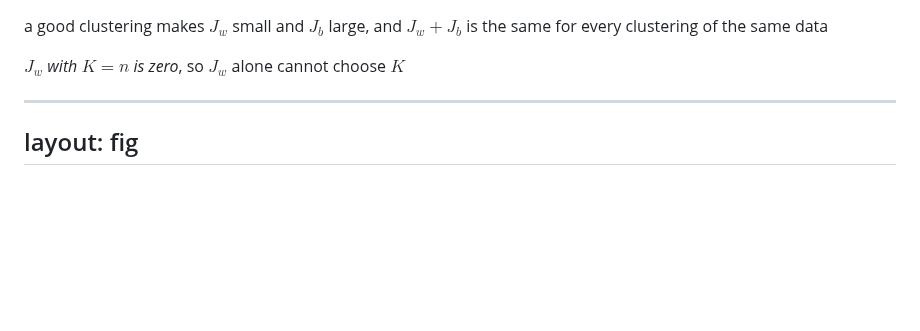
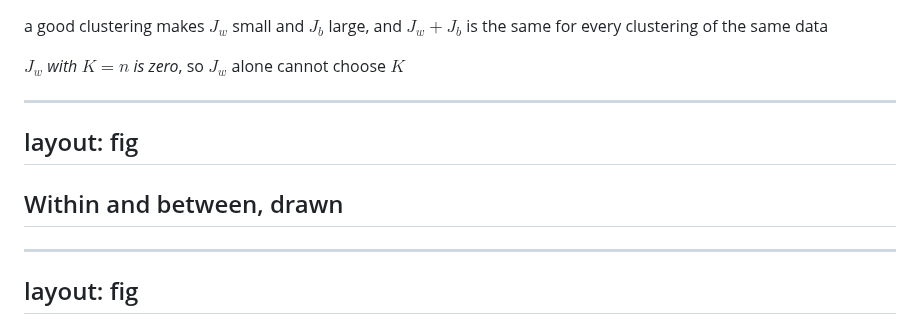
Before and after one commit to pauldubois98/AdvancedMachineLearning2026, a Markdown page: Course04/slidev/slides.md, the part around the change. GitHub-like rendering; blank space fills up the shorter version.

```diff
--- a/Course04/slidev/slides.md
+++ b/Course04/slidev/slides.md
@@ -244,6 +244,14 @@ for every clustering of the same data
 .rows { font-size: 1.05rem; }
 .rows td { padding: 0.4rem 1.4rem 0.4rem 0; }
 </style>
+
+---
+layout: fig
+---
+
+## Within and between, drawn
+
+<JwJbPicture />
 
 ---
 layout: fig
```
Also changed, not shown: Course04/slides.md (+4 -0 lines), Course04/img/jw_jb_picture.png (added), 5 other files.
